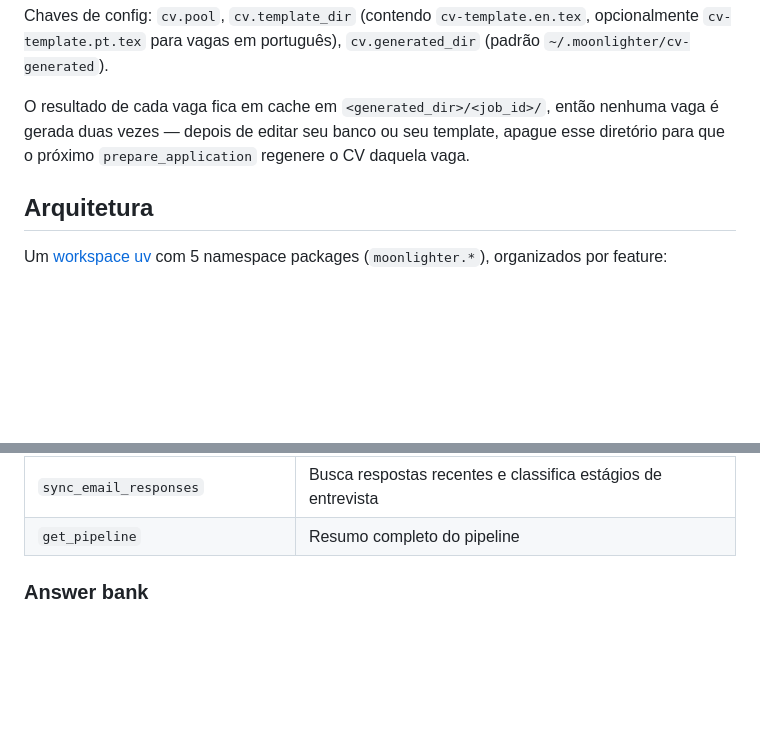
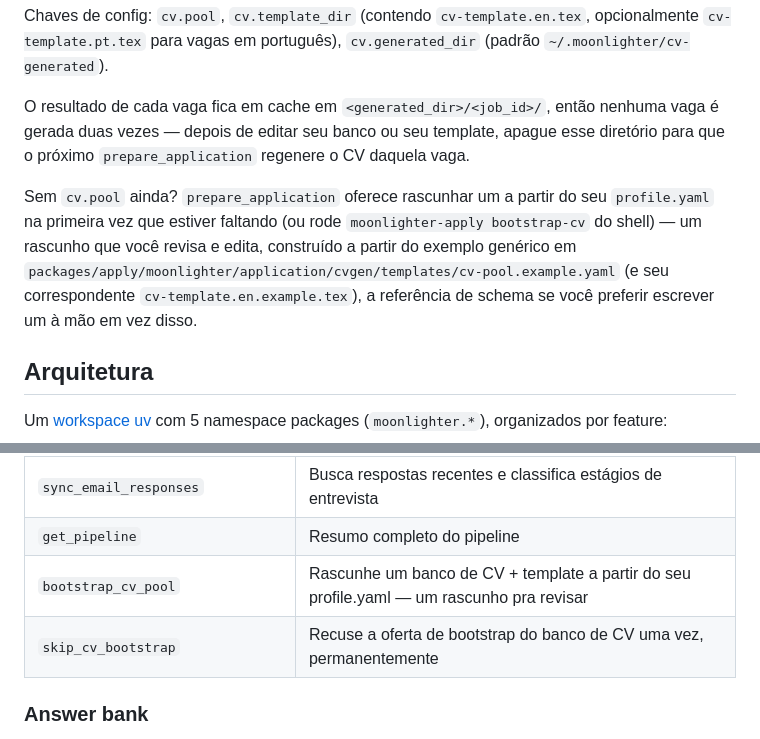
Before and after one commit to albertosca/moonlighter, a Markdown page: README.pt.md, 2 parts joined by grey strips. Drawn GitHub-style; blank space fills up the shorter version.

Commit message:
docs: point the tailored-CV section at the new example files and bootstrap tools

```diff
--- a/README.pt.md
+++ b/README.pt.md
@@ -76,6 +76,8 @@ Quando `cv.pool` no `config.yaml` aponta para um banco de bullets curado (`cv-po
 Chaves de config: `cv.pool`, `cv.template_dir` (contendo `cv-template.en.tex`, opcionalmente `cv-template.pt.tex` para vagas em português), `cv.generated_dir` (padrão `~/.moonlighter/cv-generated`).
 
 O resultado de cada vaga fica em cache em `<generated_dir>/<job_id>/`, então nenhuma vaga é gerada duas vezes — depois de editar seu banco ou seu template, apague esse diretório para que o próximo `prepare_application` regenere o CV daquela vaga.
+
+Sem `cv.pool` ainda? `prepare_application` oferece rascunhar um a partir do seu `profile.yaml` na primeira vez que estiver faltando (ou rode `moonlighter-apply bootstrap-cv` do shell) — um rascunho que você revisa e edita, construído a partir do exemplo genérico em `packages/apply/moonlighter/application/cvgen/templates/cv-pool.example.yaml` (e seu correspondente `cv-template.en.example.tex`), a referência de schema se você preferir escrever um à mão em vez disso.
 
 ## Arquitetura
 
@@ -193,6 +195,8 @@ Pra trabalhar no código em vez de só usar a ferramenta, veja [CONTRIBUTING.md]
 | `setup_email` | Autoriza OAuth do Gmail |
 | `sync_email_responses` | Busca respostas recentes e classifica estágios de entrevista |
 | `get_pipeline` | Resumo completo do pipeline |
+| `bootstrap_cv_pool` | Rascunhe um banco de CV + template a partir do seu profile.yaml — um rascunho pra revisar |
+| `skip_cv_bootstrap` | Recuse a oferta de bootstrap do banco de CV uma vez, permanentemente |
 
 ### Answer bank
 
```
Also changed, not shown: README.md (+4 -0 lines).
